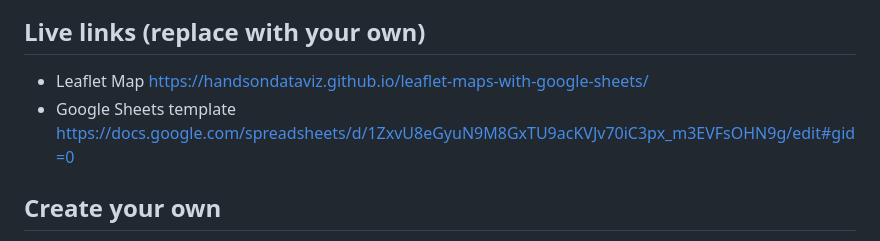
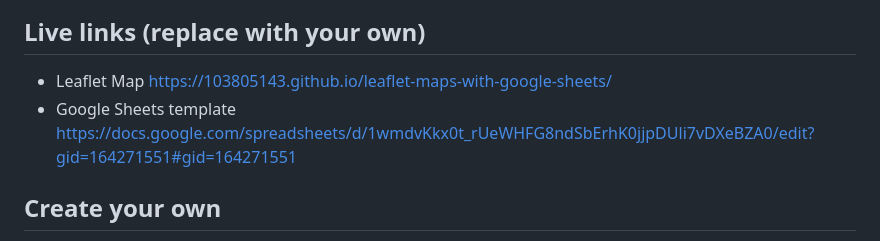
Before and after one commit to 103805143/leaflet-maps-with-google-sheets, a Markdown page: README.md, the part around the change. Drawn GitHub-style.

```diff
--- a/README.md
+++ b/README.md
@@ -4,8 +4,8 @@ Customize Leaflet maps with a linked Google Sheets template or CSV files and Geo
 ![Preview](preview.jpg)
 
 ## Live links (replace with your own)
-- Leaflet Map https://handsondataviz.github.io/leaflet-maps-with-google-sheets/
-- Google Sheets template https://docs.google.com/spreadsheets/d/1ZxvU8eGyuN9M8GxTU9acKVJv70iC3px_m3EVFsOHN9g/edit#gid=0
+- Leaflet Map https://103805143.github.io/leaflet-maps-with-google-sheets/
+- Google Sheets template https://docs.google.com/spreadsheets/d/1wmdvKkx0t_rUeWHFG8ndSbErhK0jjpDUli7vDXeBZA0/edit?gid=164271551#gid=164271551
 
 ## Create your own
 See step-by-step tutorial in *Hands-On Data Visualization* https://handsondataviz.org/leaflet-maps-with-google-sheets.html
```
